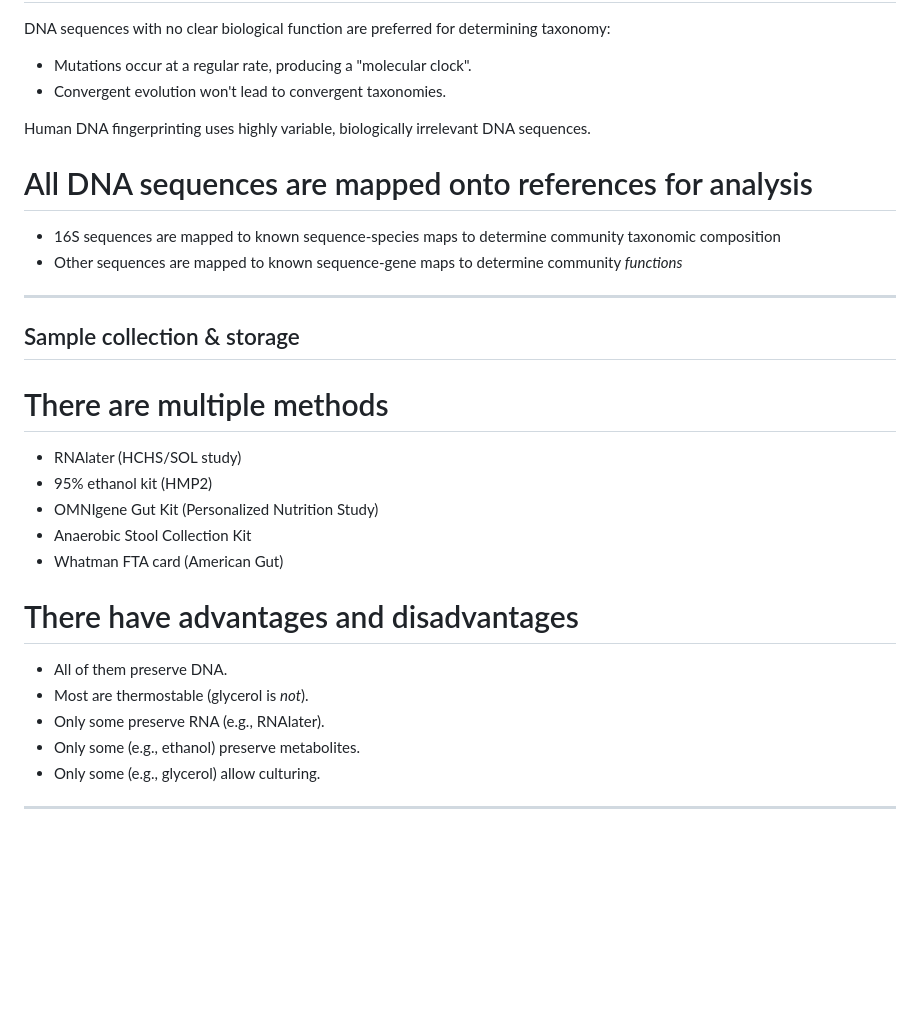
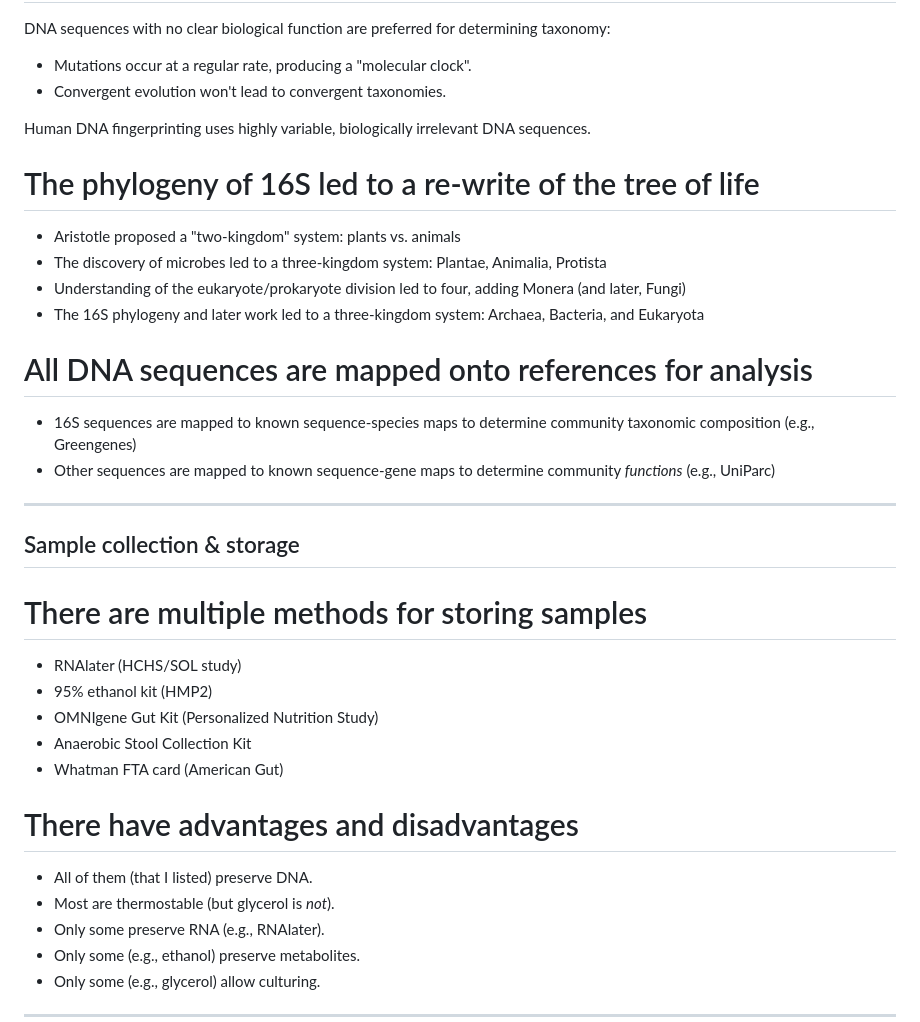
Before and after one commit to swo/cr-training-dna, a Markdown page: slides.md, the part around the change printed below. Drawn GitHub-style; blank space fills up the shorter version.

```diff
--- a/slides.md
+++ b/slides.md
@@ -53,16 +53,23 @@ DNA sequences with no clear biological function are preferred for determining ta
 
 Human DNA fingerprinting uses highly variable, biologically irrelevant DNA sequences.
 
+# The phylogeny of 16S led to a re-write of the tree of life
+
+- Aristotle proposed a "two-kingdom" system: plants vs. animals
+- The discovery of microbes led to a three-kingdom system: Plantae, Animalia, Protista
+- Understanding of the eukaryote/prokaryote division led to four, adding Monera (and later, Fungi)
+- The 16S phylogeny and later work led to a three-kingdom system: Archaea, Bacteria, and Eukaryota
+
 # All DNA sequences are mapped onto references for analysis
 
-- 16S sequences are mapped to known sequence-species maps to determine community taxonomic composition
-- Other sequences are mapped to known sequence-gene maps to determine community *functions*
+- 16S sequences are mapped to known sequence-species maps to determine community taxonomic composition (e.g., Greengenes)
+- Other sequences are mapped to known sequence-gene maps to determine community *functions* (e.g., UniParc)
 
 ---
 
 ## Sample collection & storage
 
-# There are multiple methods
+# There are multiple methods for storing samples
 
 - RNAlater (HCHS/SOL study)
 - 95% ethanol kit (HMP2)
@@ -72,8 +79,8 @@ Human DNA fingerprinting uses highly variable, biologically irrelevant DNA seque
 
 # There have advantages and disadvantages
 
-- All of them preserve DNA.
-- Most are thermostable (glycerol is *not*).
+- All of them (that I listed) preserve DNA.
+- Most are thermostable (but glycerol is *not*).
 - Only some preserve RNA (e.g., RNAlater).
 - Only some (e.g., ethanol) preserve metabolites.
 - Only some (e.g., glycerol) allow culturing.
```
Also changed, not shown: other parts of slides.md (+23 -2 lines), img/nanopore.jpg (added), img/sanger.jpg (added), 1 other file.
